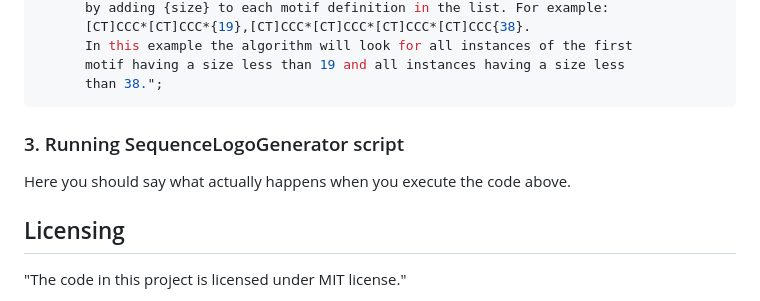
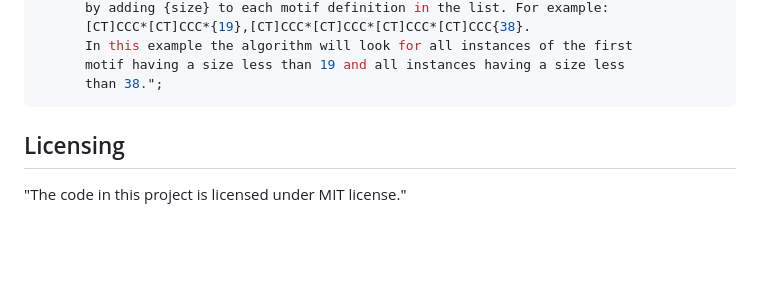
Before and after one commit to ATA82/MotifSearcher, a Markdown page: Readme.md, the part around the change. Rendered like a GitHub page; blank space fills up the shorter version.

````diff
--- a/Readme.md
+++ b/Readme.md
@@ -76,10 +76,9 @@ m   A list of regular expressions defining the motifs to search for.
 	  motif having a size less than 19 and all instances having a size less
 	  than 38.";
 ```
-### 3. Running SequenceLogoGenerator script
 
 
-Here you should say what actually happens when you execute the code above.
+
 
 
 
````
